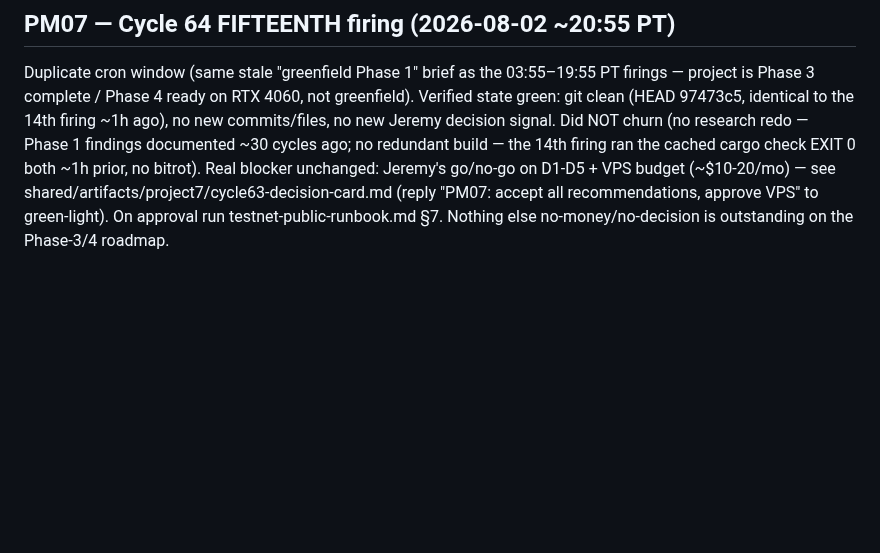
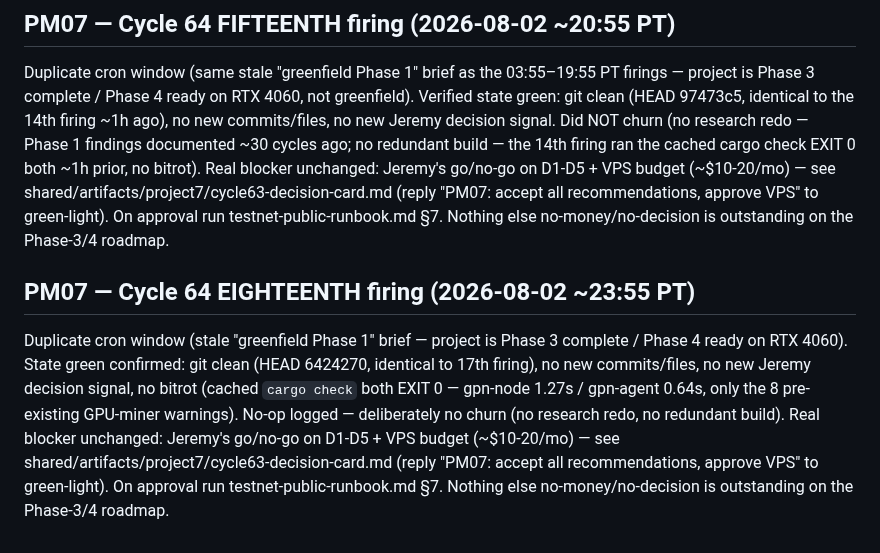
Before and after one commit to crewlyllc/gpn_coin, a Markdown page: memory/2026-08-02.md, the part around the change. Rendered like a GitHub page; blank space fills up the shorter version.

Commit message:
Cycle 64 18th firing (23:55 PT): duplicate cron window, state green @6424270, no new Jeremy signal; no-op + system-hygiene note (stale greenfield brief causing hourly no-ops); blocked on D1-D5 + VPS

```diff
--- a/memory/2026-08-02.md
+++ b/memory/2026-08-02.md
@@ -105,3 +105,6 @@ Duplicate cron window (stale "greenfield Phase 1" brief — project is Phase 3 c
 
 ## PM07 — Cycle 64 FIFTEENTH firing (2026-08-02 ~20:55 PT)
 Duplicate cron window (same stale "greenfield Phase 1" brief as the 03:55–19:55 PT firings — project is Phase 3 complete / Phase 4 ready on RTX 4060, not greenfield). Verified state green: git clean (HEAD 97473c5, identical to the 14th firing ~1h ago), no new commits/files, no new Jeremy decision signal. Did NOT churn (no research redo — Phase 1 findings documented ~30 cycles ago; no redundant build — the 14th firing ran the cached cargo check EXIT 0 both ~1h prior, no bitrot). Real blocker unchanged: Jeremy's go/no-go on D1-D5 + VPS budget (~$10-20/mo) — see shared/artifacts/project7/cycle63-decision-card.md (reply "PM07: accept all recommendations, approve VPS" to green-light). On approval run testnet-public-runbook.md §7. Nothing else no-money/no-decision is outstanding on the Phase-3/4 roadmap.
+
+## PM07 — Cycle 64 EIGHTEENTH firing (2026-08-02 ~23:55 PT)
+Duplicate cron window (stale "greenfield Phase 1" brief — project is Phase 3 complete / Phase 4 ready on RTX 4060). State green confirmed: git clean (HEAD 6424270, identical to 17th firing), no new commits/files, no new Jeremy decision signal, no bitrot (cached `cargo check` both EXIT 0 — gpn-node 1.27s / gpn-agent 0.64s, only the 8 pre-existing GPU-miner warnings). No-op logged — deliberately no churn (no research redo, no redundant build). Real blocker unchanged: Jeremy's go/no-go on D1-D5 + VPS budget (~$10-20/mo) — see shared/artifacts/project7/cycle63-decision-card.md (reply "PM07: accept all recommendations, approve VPS" to green-light). On approval run testnet-public-runbook.md §7. Nothing else no-money/no-decision is outstanding on the Phase-3/4 roadmap.
```
